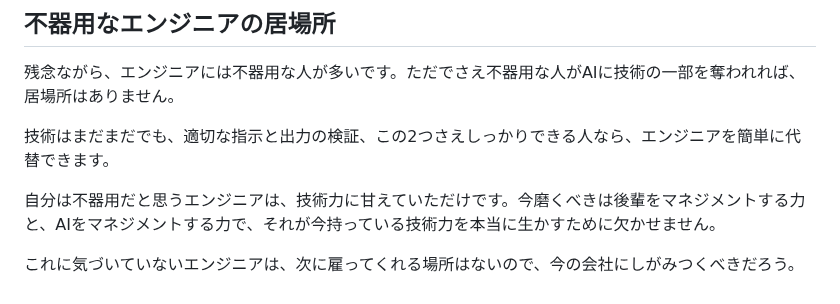
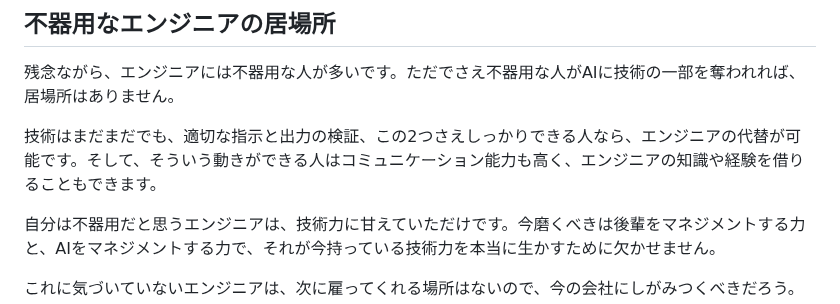
Before and after one commit to tomohiro-owada/tomohiro-owada.github.io, a Markdown page: src/posts/ai-is-a-mirror.md, the part around the change. Drawn GitHub-style.

Commit message:
Revise replacement paragraph

```diff
--- a/src/posts/ai-is-a-mirror.md
+++ b/src/posts/ai-is-a-mirror.md
@@ -43,7 +43,7 @@ AIに求めるものをきちんと出させるには、こちらに次の力が
 
 残念ながら、エンジニアには不器用な人が多いです。ただでさえ不器用な人がAIに技術の一部を奪われれば、居場所はありません。
 
-技術はまだまだでも、適切な指示と出力の検証、この2つさえしっかりできる人なら、エンジニアを簡単に代替できます。
+技術はまだまだでも、適切な指示と出力の検証、この2つさえしっかりできる人なら、エンジニアの代替が可能です。そして、そういう動きができる人はコミュニケーション能力も高く、エンジニアの知識や経験を借りることもできます。
 
 自分は不器用だと思うエンジニアは、技術力に甘えていただけです。今磨くべきは後輩をマネジメントする力と、AIをマネジメントする力で、それが今持っている技術力を本当に生かすために欠かせません。
 
```
